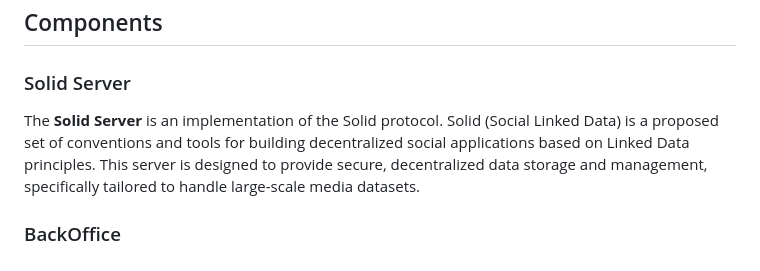
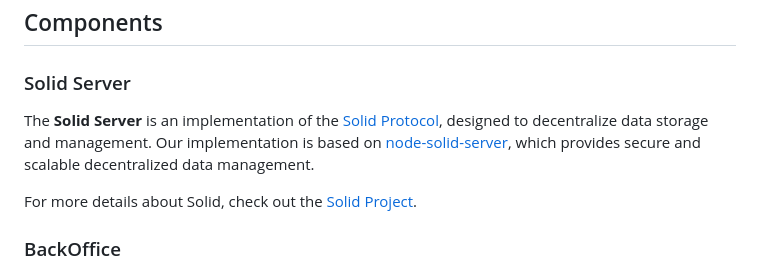
Before and after one commit to NGI-TRUSTCHAIN/DUME, a Markdown page: README.md, the part around the change. Rendered like a GitHub page.

Commit message:
update solid server info in read me

```diff
--- a/README.md
+++ b/README.md
@@ -19,7 +19,10 @@ Below is the architecture diagram of the DUME project:
 
 ### Solid Server
 
-The **Solid Server** is an implementation of the Solid protocol. Solid (Social Linked Data) is a proposed set of conventions and tools for building decentralized social applications based on Linked Data principles. This server is designed to provide secure, decentralized data storage and management, specifically tailored to handle large-scale media datasets.
+The **Solid Server** is an implementation of the [Solid Protocol](https://solidproject.org/), designed to decentralize data storage and management. Our implementation is based on [node-solid-server](https://github.com/nodeSolidServer/node-solid-server), which provides secure and scalable decentralized data management.
+
+For more details about Solid, check out the [Solid Project](https://solidproject.org/about).
+
 
 ### BackOffice
 
```
